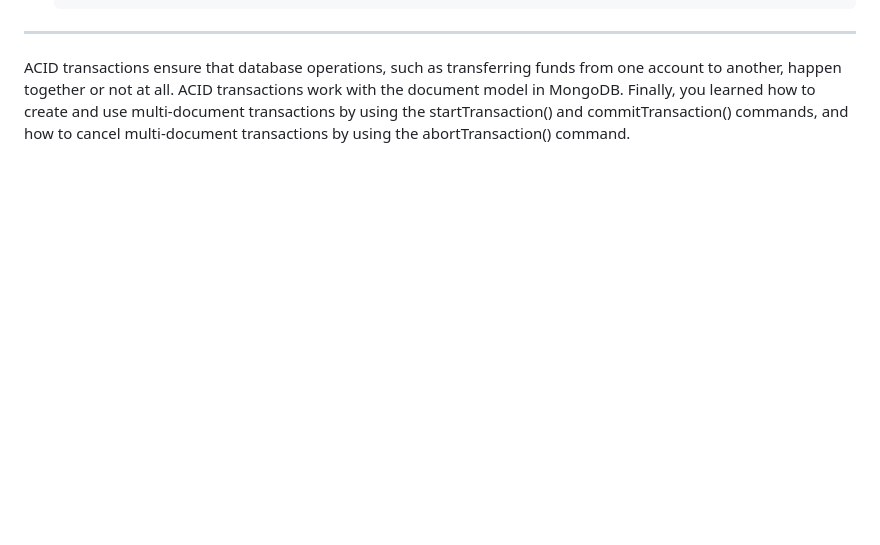
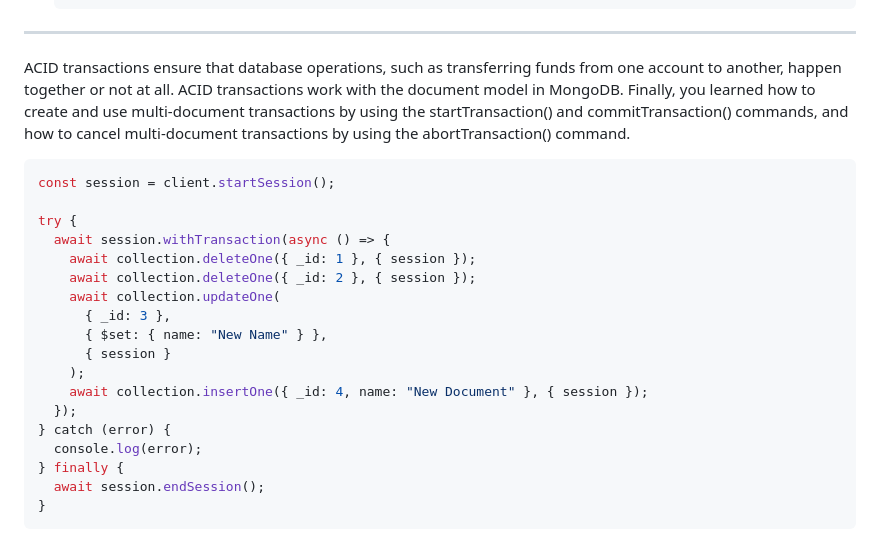
Before and after one commit to shehza-d/learning-backend, a Markdown page: MongoDB-NoSQL/acid-transactions.md, the part around the change. Drawn GitHub-style; blank space fills up the shorter version.

Commit message:
notes updates

````diff
--- a/MongoDB-NoSQL/acid-transactions.md
+++ b/MongoDB-NoSQL/acid-transactions.md
@@ -139,3 +139,24 @@ In this section, we'll go through the code to create a transaction step by step.
 ---
 
 ACID transactions ensure that database operations, such as transferring funds from one account to another, happen together or not at all. ACID transactions work with the document model in MongoDB. Finally, you learned how to create and use multi-document transactions by using the startTransaction() and commitTransaction() commands, and how to cancel multi-document transactions by using the abortTransaction() command.
+
+```js
+const session = client.startSession();
+
+try {
+  await session.withTransaction(async () => {
+    await collection.deleteOne({ _id: 1 }, { session });
+    await collection.deleteOne({ _id: 2 }, { session });
+    await collection.updateOne(
+      { _id: 3 },
+      { $set: { name: "New Name" } },
+      { session }
+    );
+    await collection.insertOne({ _id: 4, name: "New Document" }, { session });
+  });
+} catch (error) {
+  console.log(error);
+} finally {
+  await session.endSession();
+}
+```
````
Also changed, not shown: MongoDB-NoSQL/MongoDB-Aggregation.md (+5 -3 lines).
